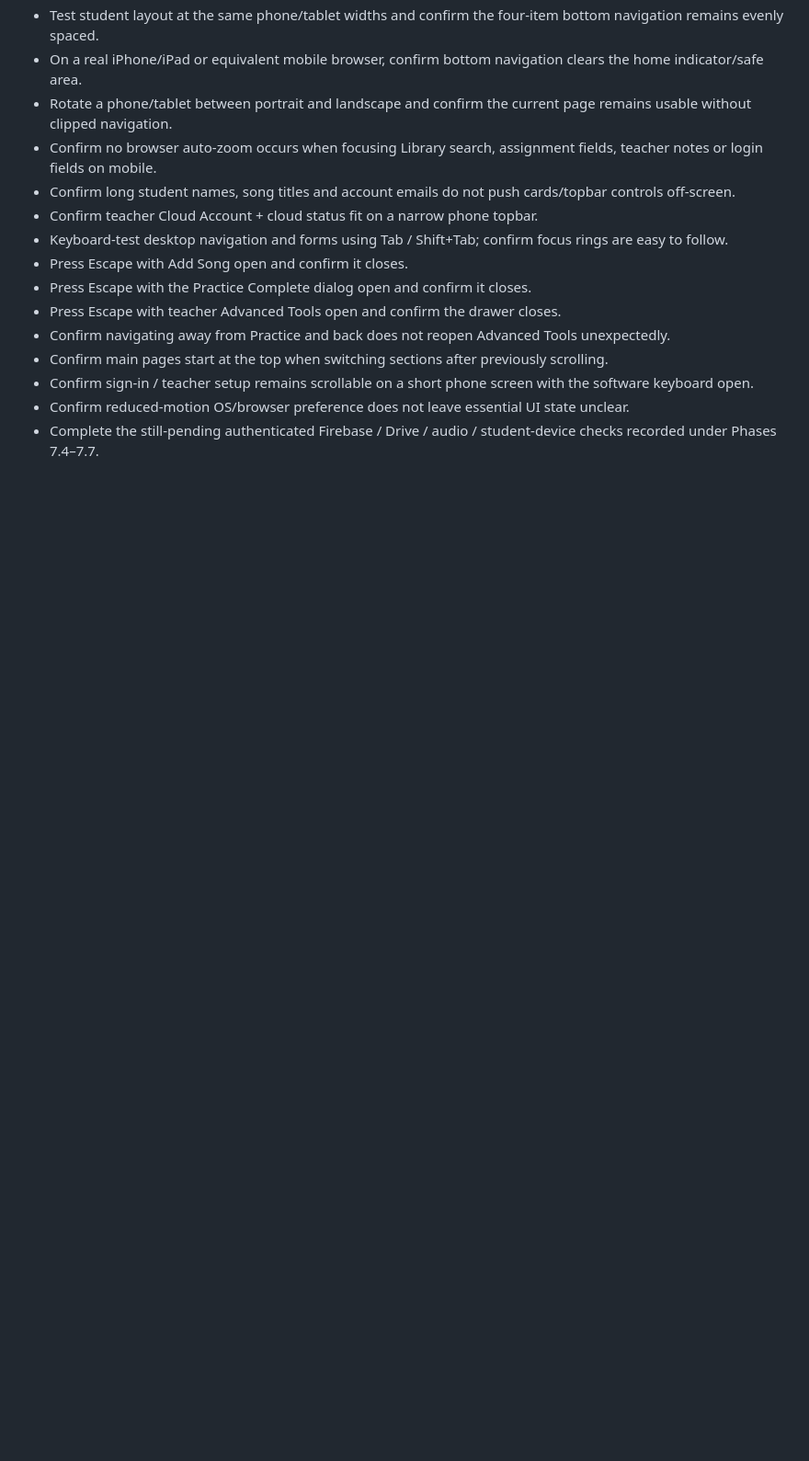
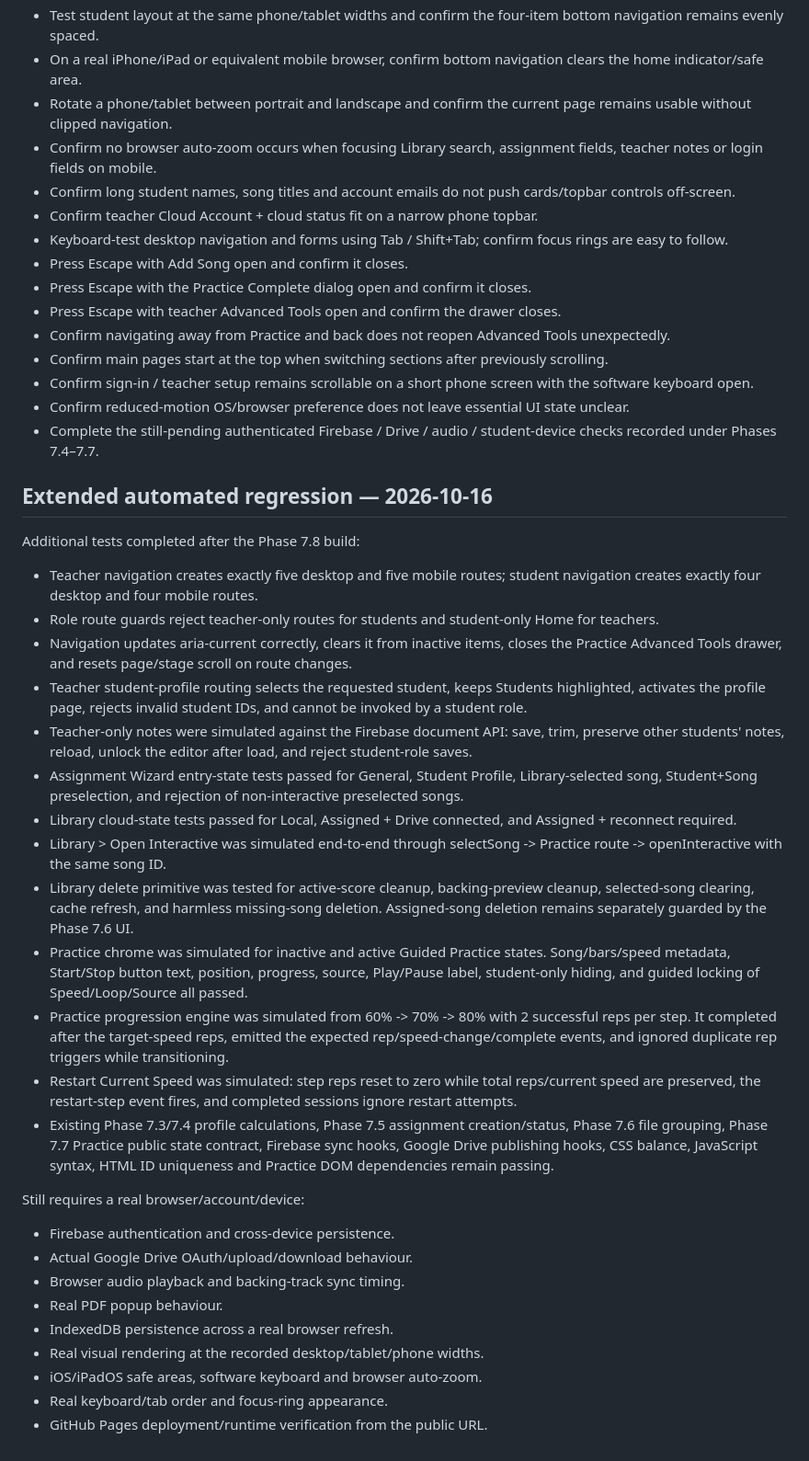
Before and after one commit to derektyc/musictrainerpro, a Markdown page: PHASE7_TESTING.md, the part around the change. Shown at 92% size. Rendered like a GitHub page; blank space fills up the shorter version.

Commit message:
Record extended Phase 7 automated regression run

```diff
--- a/PHASE7_TESTING.md
+++ b/PHASE7_TESTING.md
@@ -229,3 +229,32 @@ Pending live/device checks:
 - Confirm sign-in / teacher setup remains scrollable on a short phone screen with the software keyboard open.
 - Confirm reduced-motion OS/browser preference does not leave essential UI state unclear.
 - Complete the still-pending authenticated Firebase / Drive / audio / student-device checks recorded under Phases 7.4–7.7.
+
+
+## Extended automated regression — 2026-10-16
+
+Additional tests completed after the Phase 7.8 build:
+- Teacher navigation creates exactly five desktop and five mobile routes; student navigation creates exactly four desktop and four mobile routes.
+- Role route guards reject teacher-only routes for students and student-only Home for teachers.
+- Navigation updates aria-current correctly, clears it from inactive items, closes the Practice Advanced Tools drawer, and resets page/stage scroll on route changes.
+- Teacher student-profile routing selects the requested student, keeps Students highlighted, activates the profile page, rejects invalid student IDs, and cannot be invoked by a student role.
+- Teacher-only notes were simulated against the Firebase document API: save, trim, preserve other students' notes, reload, unlock the editor after load, and reject student-role saves.
+- Assignment Wizard entry-state tests passed for General, Student Profile, Library-selected song, Student+Song preselection, and rejection of non-interactive preselected songs.
+- Library cloud-state tests passed for Local, Assigned + Drive connected, and Assigned + reconnect required.
+- Library > Open Interactive was simulated end-to-end through selectSong -> Practice route -> openInteractive with the same song ID.
+- Library delete primitive was tested for active-score cleanup, backing-preview cleanup, selected-song clearing, cache refresh, and harmless missing-song deletion. Assigned-song deletion remains separately guarded by the Phase 7.6 UI.
+- Practice chrome was simulated for inactive and active Guided Practice states. Song/bars/speed metadata, Start/Stop button text, position, progress, source, Play/Pause label, student-only hiding, and guided locking of Speed/Loop/Source all passed.
+- Practice progression engine was simulated from 60% -> 70% -> 80% with 2 successful reps per step. It completed after the target-speed reps, emitted the expected rep/speed-change/complete events, and ignored duplicate rep triggers while transitioning.
+- Restart Current Speed was simulated: step reps reset to zero while total reps/current speed are preserved, the restart-step event fires, and completed sessions ignore restart attempts.
+- Existing Phase 7.3/7.4 profile calculations, Phase 7.5 assignment creation/status, Phase 7.6 file grouping, Phase 7.7 Practice public state contract, Firebase sync hooks, Google Drive publishing hooks, CSS balance, JavaScript syntax, HTML ID uniqueness and Practice DOM dependencies remain passing.
+
+Still requires a real browser/account/device:
+- Firebase authentication and cross-device persistence.
+- Actual Google Drive OAuth/upload/download behaviour.
+- Browser audio playback and backing-track sync timing.
+- Real PDF popup behaviour.
+- IndexedDB persistence across a real browser refresh.
+- Real visual rendering at the recorded desktop/tablet/phone widths.
+- iOS/iPadOS safe areas, software keyboard and browser auto-zoom.
+- Real keyboard/tab order and focus-ring appearance.
+- GitHub Pages deployment/runtime verification from the public URL.
```
